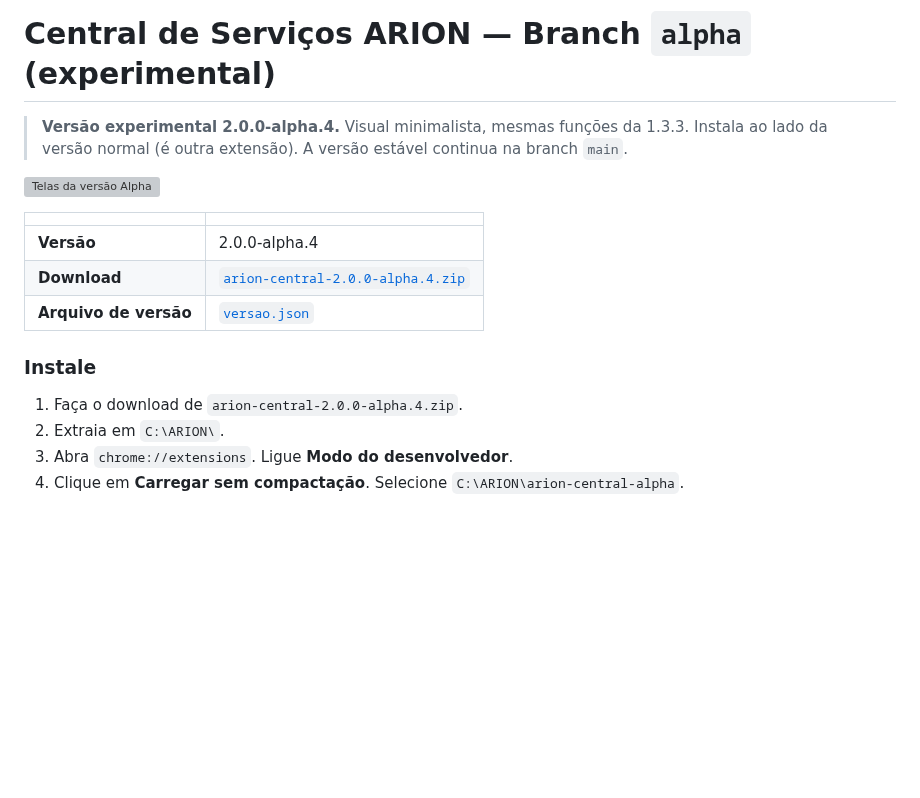
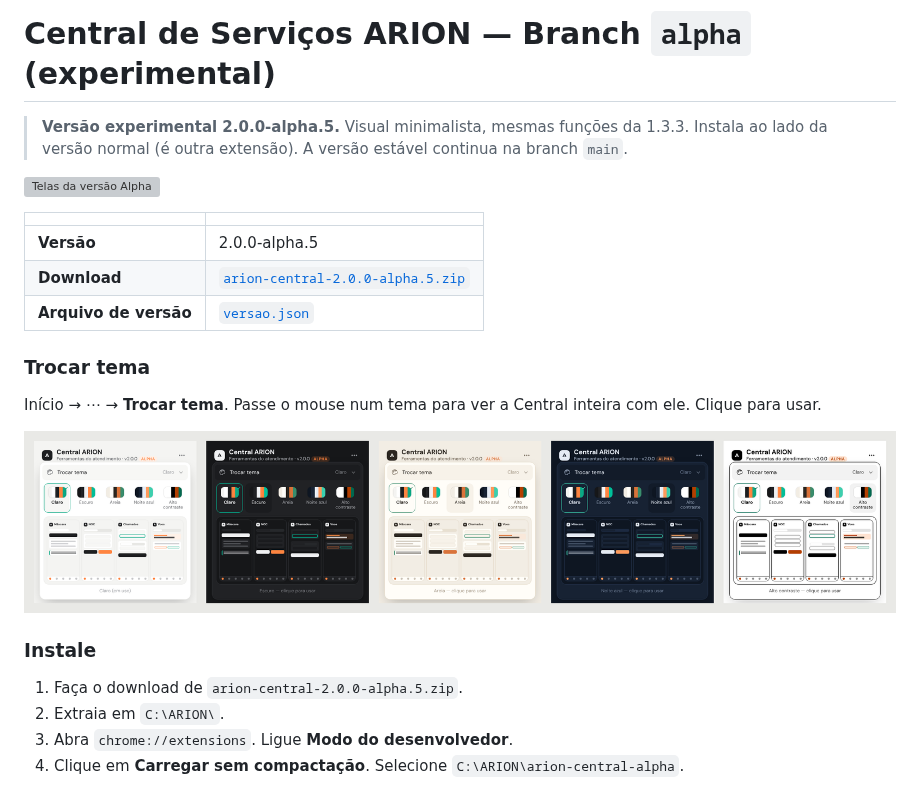
Before and after one commit to ThiagoTasseli/central-servicos, a Markdown page: README.md, the part around the change. Rendered like a GitHub page; pictures changed too: imagens/alpha-temas.png (added); blank space fills up the shorter version; grey boxes are pictures that could not be loaded.

Commit message:
alpha.5: Trocar tema com prévia (5 temas)
Co-Authored-By: Claude Opus 5.5 <noreply@anthropic.com>
Claude-Session: https://claude.ai/code/session_01CUF63xom2f91mXbL5AhGQJ

```diff
--- a/README.md
+++ b/README.md
@@ -1,19 +1,25 @@
 # Central de Serviços ARION — Branch `alpha` (experimental)
 
-> **Versão experimental 2.0.0-alpha.4.** Visual minimalista, mesmas funções da 1.3.3.
+> **Versão experimental 2.0.0-alpha.5.** Visual minimalista, mesmas funções da 1.3.3.
 > Instala ao lado da versão normal (é outra extensão). A versão estável continua na branch `main`.
 
 ![Telas da versão Alpha](imagens/alpha-telas.png)
 
 | | |
 |---|---|
-| **Versão** | 2.0.0-alpha.4 |
-| **Download** | [`arion-central-2.0.0-alpha.4.zip`](arion-central-2.0.0-alpha.4.zip) |
+| **Versão** | 2.0.0-alpha.5 |
+| **Download** | [`arion-central-2.0.0-alpha.5.zip`](arion-central-2.0.0-alpha.5.zip) |
 | **Arquivo de versão** | [`versao.json`](versao.json) |
+
+### Trocar tema
+
+Início → ⋯ → **Trocar tema**. Passe o mouse num tema para ver a Central inteira com ele. Clique para usar.
+
+![Temas](imagens/alpha-temas.png)
 
 ### Instale
 
-1. Faça o download de `arion-central-2.0.0-alpha.4.zip`.
+1. Faça o download de `arion-central-2.0.0-alpha.5.zip`.
 2. Extraia em `C:\ARION\`.
 3. Abra `chrome://extensions`. Ligue **Modo do desenvolvedor**.
 4. Clique em **Carregar sem compactação**. Selecione `C:\ARION\arion-central-alpha`.
```
Also changed, not shown: 3 other files.
